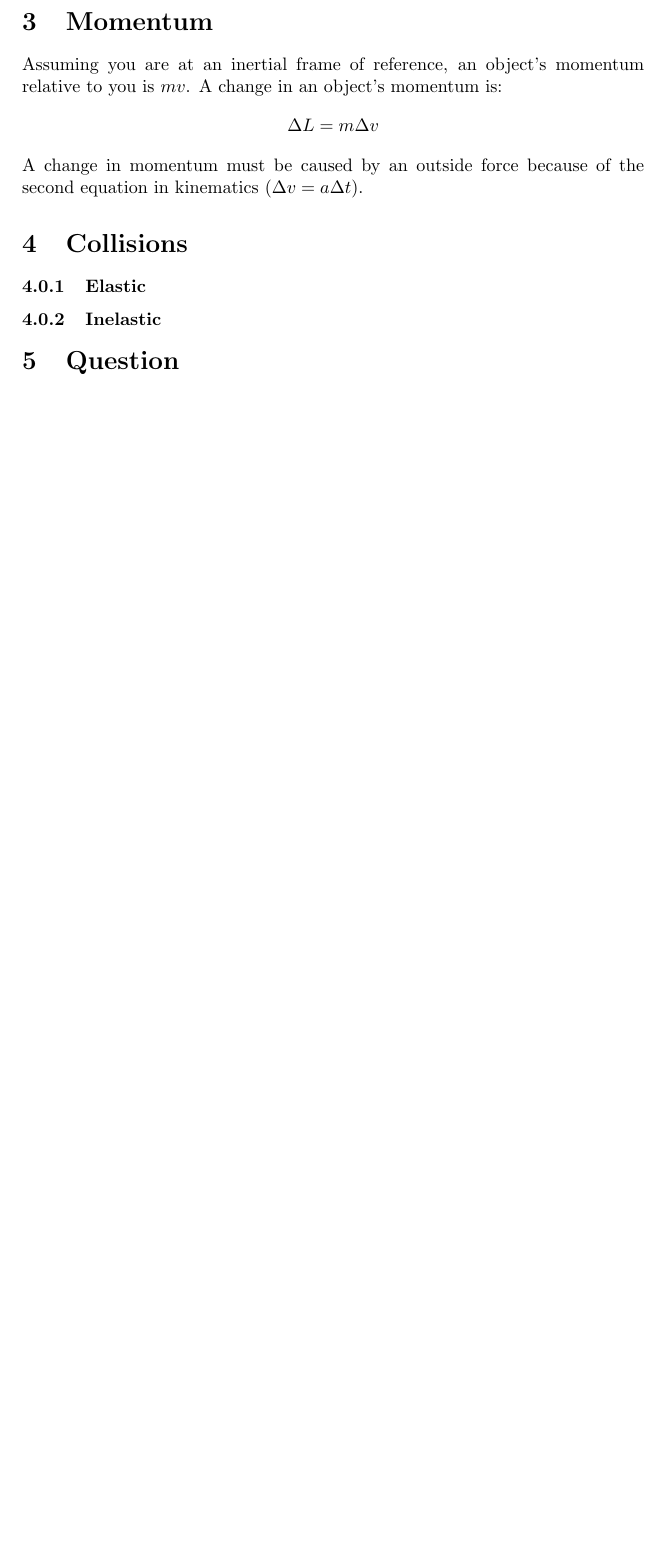
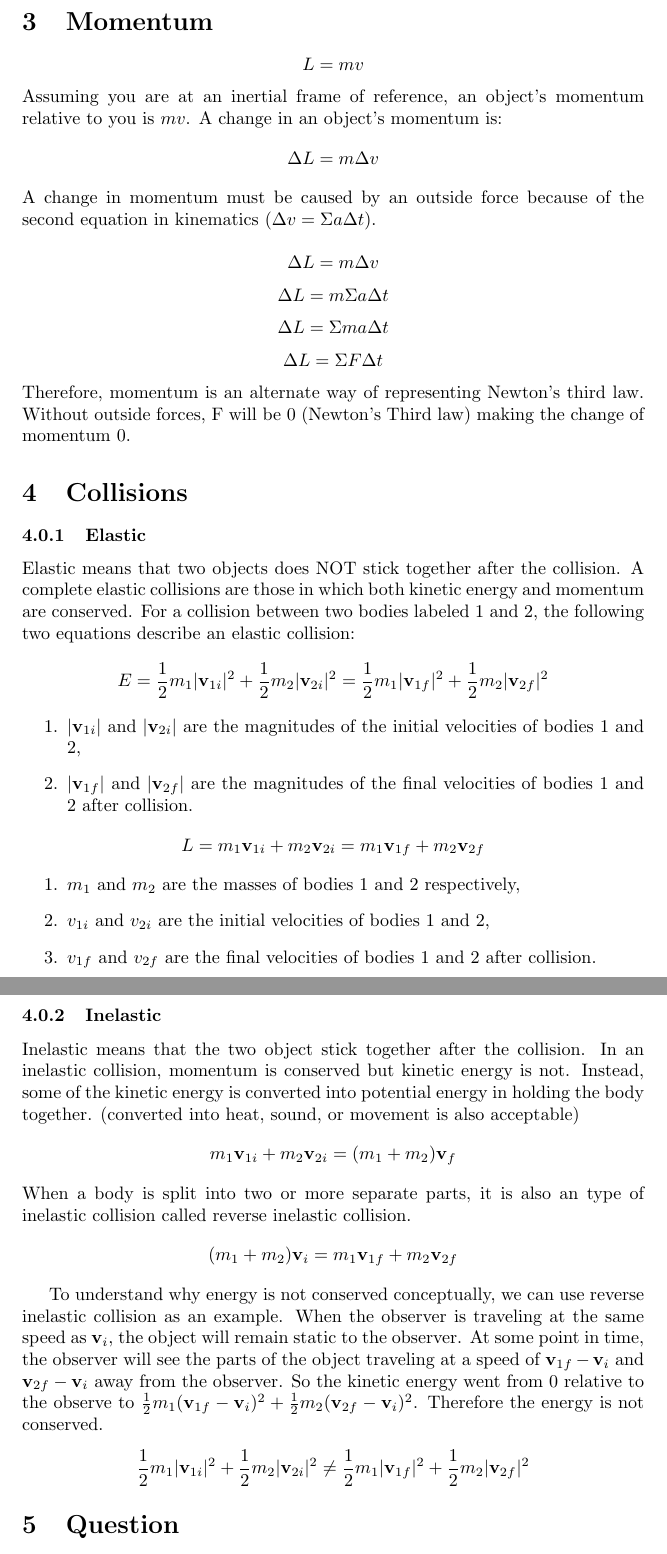
Before and after one commit to ShannoonRuaaa/Physics-Notes-that-I-didn-t-took, a LaTeX document (energy_and_momentum/Momentum.tex): part of page 3 of 3 before the commit and two parts of pages 3 and 4 of 4 after it, the two joined at a grey line, cut so that both start at the same text, the shorter picture padded with empty space. Compiled offline with pdfLaTeX.

Commit message:
Momentum and Energy mostly done?

```diff
--- a/energy_and_momentum/Momentum.tex
+++ b/energy_and_momentum/Momentum.tex
@@ -1,7 +1,7 @@
 \documentclass[]{article}
 \usepackage{amsmath}
 %opening
-\title{Momentum}
+\title{Energy and Momentum}
 \author{}
 
 \begin{document}
@@ -56,13 +60,48 @@ The two words can be used interchangeably, each came from an unique understandin
 
 
 \section{Momentum}
+$$L = mv$$
 Assuming you are at an inertial frame of reference, an object's momentum relative to you is $mv$. A change in an object's momentum is:
 $$\Delta L = m \Delta v$$
-A change in momentum must be caused by an outside force because of the second equation in kinematics ($\Delta v = a\Delta t$).
+A change in momentum must be caused by an outside force because of the second equation in kinematics ($\Delta v = \Sigma a\Delta t$).
+
+$$\Delta L = m\Delta v$$
+$$\Delta L = m\Sigma a \Delta t$$
+$$\Delta L = \Sigma m a \Delta t$$
+$$\Delta L = \Sigma F \Delta t$$
+Therefore, momentum is an alternate way of representing Newton's third law. Without outside forces, F will be $0$ (Newton's Third law) making the change of momentum $0$.
+
 
 \section{Collisions}
 \subsubsection{Elastic}
+Elastic means that two objects does NOT stick together after the collision. A complete elastic collisions are those in which both kinetic energy and momentum are conserved. For a collision between two bodies labeled 1 and 2, the following two equations describe an elastic collision:
+
+$$E = \frac{1}{2} m_1 |\mathbf{v}_{1i}|^2 + \frac{1}{2} m_2 |\mathbf{v}_{2i}|^2 = \frac{1}{2} m_1 |\mathbf{v}_{1f}|^2 + \frac{1}{2} m_2 |\mathbf{v}_{2f}|^2$$
+
+\begin{enumerate}
+	\item $|\mathbf{v}_{1i}|$ and $|\mathbf{v}_{2i}|$ are the magnitudes of the initial velocities of bodies 1 and 2,
+
+	\item $|\mathbf{v}_{1f}|$ and $|\mathbf{v}_{2f}|$ are the magnitudes of the final velocities of bodies 1 and 2 after collision.
+
+\end{enumerate}
+$$L = m_1 \mathbf{v}_{1i} + m_2 \mathbf{v}_{2i} = m_1 \mathbf{v}_{1f} + m_2 \mathbf{v}_{2f}$$
+
+\begin{enumerate}
+\item $m_1$ and $m_2$ are the masses of bodies 1 and 2 respectively,
+
+\item $v_{1i}$ and $v_{2i}$ are the initial velocities of bodies 1 and 2,
+
+\item $v_{1f}$ and $v_{2f}$ are the final velocities of bodies 1 and 2 after collision.
+
+\end{enumerate}
 \subsubsection{Inelastic}
+Inelastic means that the two object stick together after the collision. In an inelastic collision, momentum is conserved but kinetic energy is not. Instead, some of the kinetic energy is converted into potential energy in holding the body together. (converted into heat, sound, or movement is also acceptable)
+$$m_1 \mathbf{v}_{1i} + m_2 \mathbf{v}_{2i} = (m_1 +m_2)\mathbf{v}_{f}$$
+When a body is split into two or more separate parts, it is also an type of inelastic collision called reverse inelastic collision.
+$$(m_1 +m_2)\mathbf{v}_{i} = m_1 \mathbf{v}_{1f} + m_2 \mathbf{v}_{2f} $$
+
+To understand why energy is not conserved conceptually, we can use reverse inelastic collision as an example. When the observer is traveling at the same speed as $\mathbf{v}_{i}$, the object will remain static to the observer. At some point in time, the observer will see the parts of the object traveling at a speed of $\mathbf{v}_{1f} -\mathbf{v}_{i}$ and  $\mathbf{v}_{2f} -\mathbf{v}_{i}$ away from the observer. So the kinetic energy went from $0$ relative to the observe to $\frac{1}{2} m_1(\mathbf{v}_{1f} -\mathbf{v}_{i})^2 + \frac{1}{2} m_2 (\mathbf{v}_{2f} -\mathbf{v}_{i})^2$. Therefore the energy is not conserved.
+$$\frac{1}{2} m_1 |\mathbf{v}_{1i}|^2 + \frac{1}{2} m_2 |\mathbf{v}_{2i}|^2 \neq \frac{1}{2} m_1 |\mathbf{v}_{1f}|^2 + \frac{1}{2} m_2 |\mathbf{v}_{2f}|^2$$
 
 
 \section{Question}
```
Also changed, not shown: energy_and_momentum/Momentum.pdf, energy_and_momentum/Momentum.tex (8 more changed lines), 2 other files.
